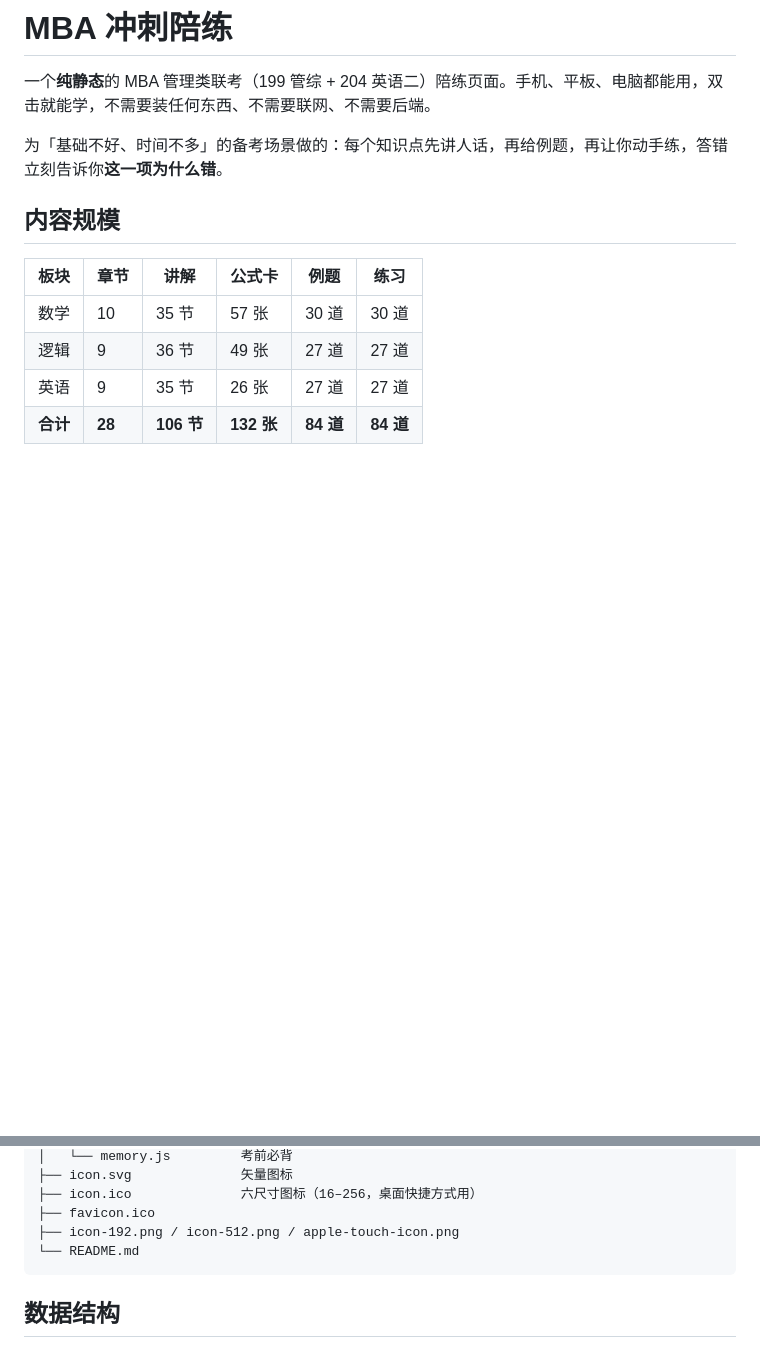
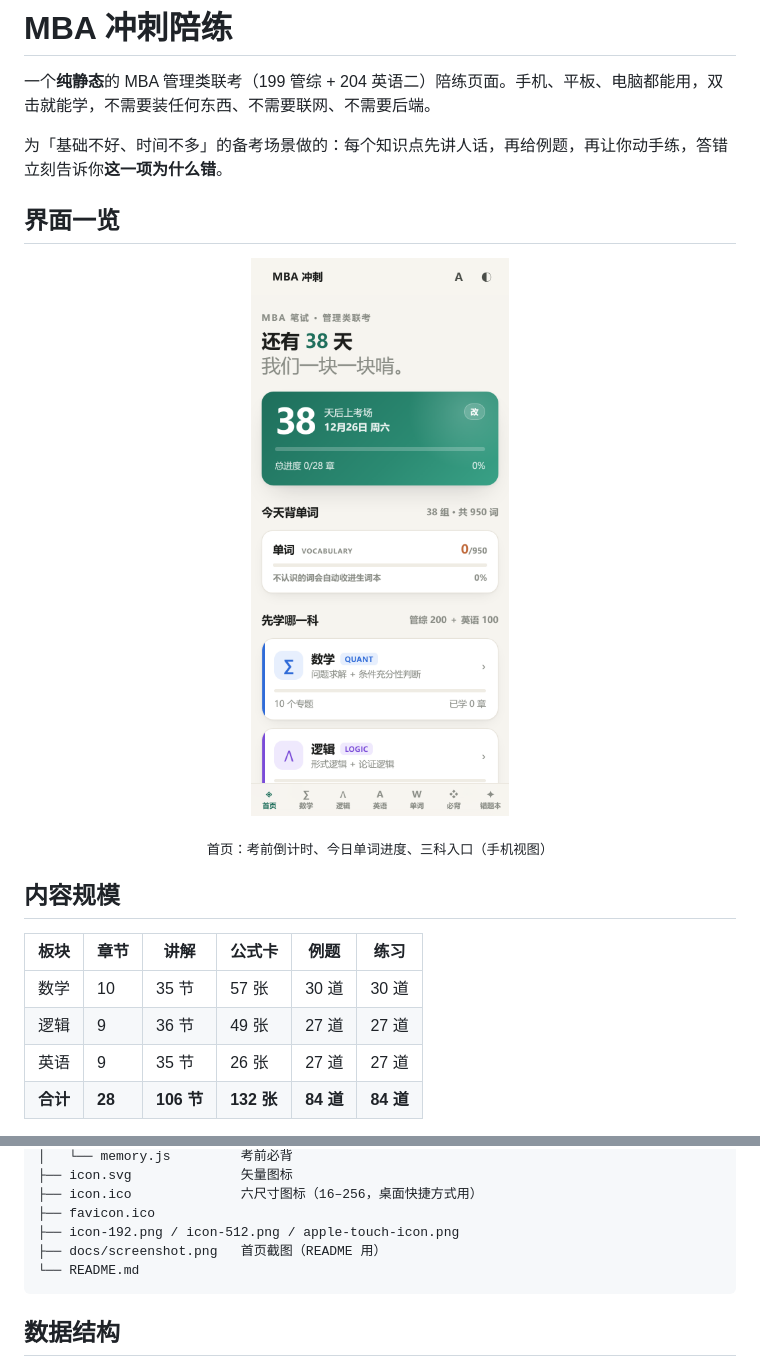
Before and after one commit to Mrlucin/MBAstudy, a Markdown page: README.md, 2 parts joined by grey strips. Rendered like a GitHub page; pictures changed too: docs/screenshot.png (added); blank space fills up the shorter version.

Commit message:
README 加首页截图（docs/screenshot.png，GitHub Pages 实拍）

````diff
--- a/README.md
+++ b/README.md
@@ -3,6 +3,14 @@
 一个**纯静态**的 MBA 管理类联考（199 管综 + 204 英语二）陪练页面。手机、平板、电脑都能用，双击就能学，不需要装任何东西、不需要联网、不需要后端。
 
 为「基础不好、时间不多」的备考场景做的：每个知识点先讲人话，再给例题，再让你动手练，答错立刻告诉你**这一项为什么错**。
+
+## 界面一览
+
+<p align="center">
+  <img src="docs/screenshot.png" width="320" alt="首页截图">
+</p>
+
+<p align="center"><sub>首页：考前倒计时、今日单词进度、三科入口（手机视图）</sub></p>
 
 ## 内容规模
 
@@ -69,6 +77,7 @@ python -m http.server 8080
 ├── icon.ico              六尺寸图标（16–256，桌面快捷方式用）
 ├── favicon.ico
 ├── icon-192.png / icon-512.png / apple-touch-icon.png
+├── docs/screenshot.png   首页截图（README 用）
 └── README.md
 ```
 
````
